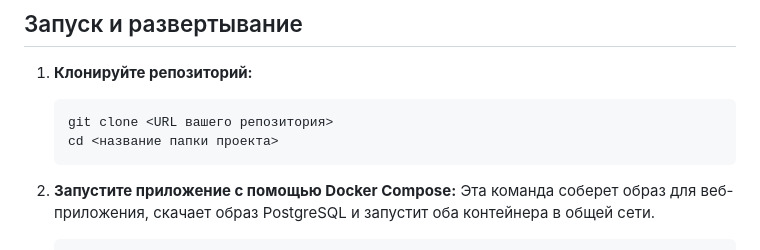
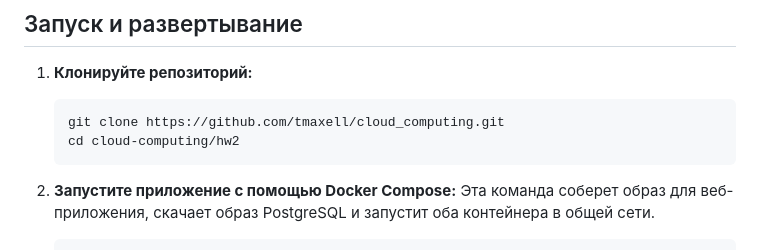
Before and after one commit to tmaxell/cloud_computing, a Markdown page: HW2/README.md, the part around the change. Drawn GitHub-style.

Commit message:
hw2 readme update

````diff
--- a/HW2/README.md
+++ b/HW2/README.md
@@ -23,8 +23,8 @@
 
 1.  **Клонируйте репозиторий:**
     ```bash
-    git clone <URL вашего репозитория>
-    cd <название папки проекта>
+    git clone https://github.com/tmaxell/cloud_computing.git
+    cd cloud-computing/hw2
     ```
 
 2.  **Запустите приложение с помощью Docker Compose:**
````
